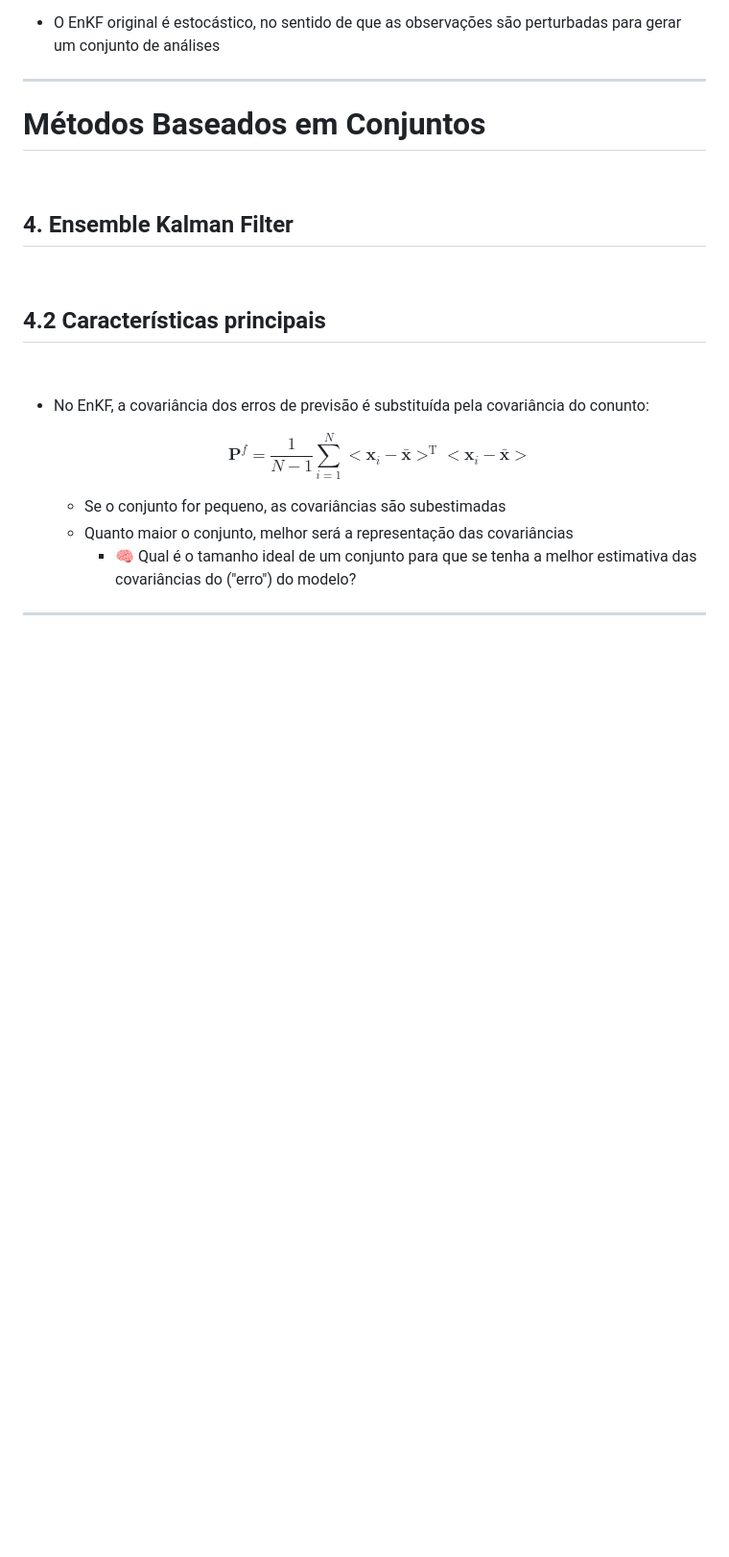
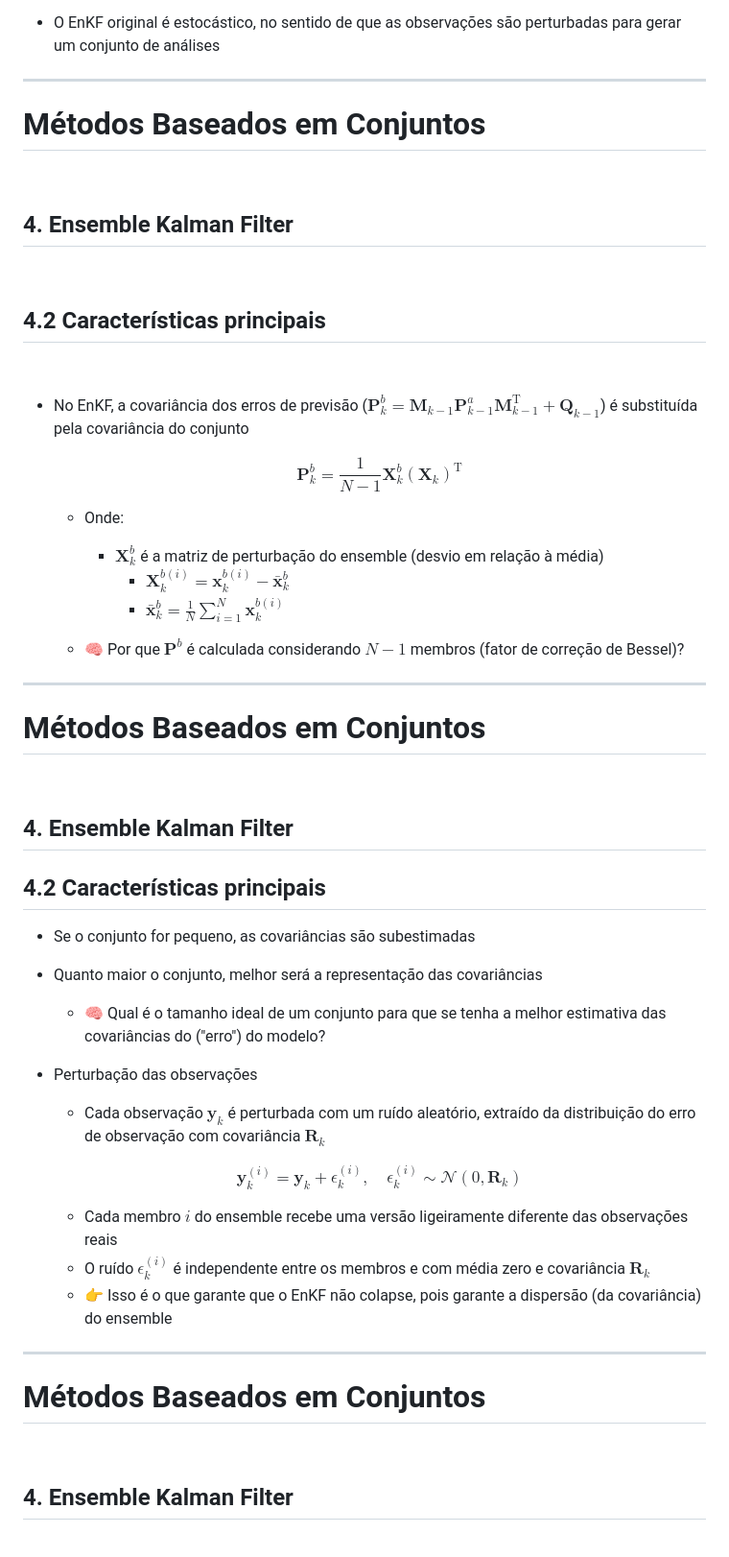
Before and after one commit to cfbastarz/MET563-3, a Markdown page: Aula1_IntroAssimDados-BayesRecursivo.md, the part around the change printed below. Shown: that part at 96% size. Drawn GitHub-style; blank space fills up the shorter version.

```diff
--- a/Aula1_IntroAssimDados-BayesRecursivo.md
+++ b/Aula1_IntroAssimDados-BayesRecursivo.md
@@ -543,7 +657,7 @@ section {
 <!-- Scoped style -->
 <style scoped>
 section {
-  font-size: 21px;
+  font-size: 20px;
 }
 </style>
 
@@ -559,12 +673,62 @@ section {
 
 <br />
 
-- No EnKF, a covariância dos erros de previsão é substituída pela covariância do conunto:
+- No EnKF, a covariância dos erros de previsão ($\mathbf{P}^{b}_{k} = \mathbf{M}_{k-1}\mathbf{P}_{k-1}^{a}\mathbf{M}_{k-1}^{\text{T}}+\mathbf{Q}_{k-1}$) é substituída pela covariância do conjunto
 
   $$
-  \mathbf{P}^{f} = \frac{1}{N-1} \sum_{i=1}^{N}{ <\mathbf{x}_{i} - \bar{\mathbf{x}}>^{\text{T}} <\mathbf{x}_{i} - \bar{\mathbf{x}}>}
+  \mathbf{P}_{k}^{b} = \frac{1}{N-1} \mathbf{X}_{k}^{b}(\mathbf{X}_{k})^{\text{T}}
   $$
 
-  - Se o conjunto for pequeno, as covariâncias são subestimadas
-  - Quanto maior o conjunto, melhor será a representação das covariâncias
-    * 🧠 Qual é o tamanho ideal de um conjunto para que se tenha a melhor estimativa das covariâncias do ("erro") do modelo?
+  * Onde:
+    * $\mathbf{X}_{k}^{b}$ é a matriz de perturbação do ensemble (desvio em relação à média)
+      * $\mathbf{X}_{k}^{b(i)} = \mathbf{x}_{k}^{b(i)} - \bar{\mathbf{x}}_{k}^{b}$
+      * $\bar{\mathbf{x}}_{k}^{b} = \frac{1}{N} \sum_{i=1}^{N}{\mathbf{x}_{k}^{b(i)}}$
+
+  * 🧠 Por que $\mathbf{P}^{b}$ é calculada considerando $N-1$ membros (fator de correção de Bessel)?
+
+---
+
+<!-- Scoped style -->
+<style scoped>
+section {
+  font-size: 20px;
+}
+</style>
+
+# Métodos Baseados em Conjuntos
+
+<br />
+
+## **4. Ensemble Kalman Filter**
+
+## **4.2 Características principais**
+
+- Se o conjunto for pequeno, as covariâncias são subestimadas
+- Quanto maior o conjunto, melhor será a representação das covariâncias
+  * 🧠 Qual é o tamanho ideal de um conjunto para que se tenha a melhor estimativa das covariâncias do ("erro") do modelo?
+- Perturbação das observações
+  * Cada observação $\mathbf{y}_k$ é perturbada com um ruído aleatório, extraído da distribuição do erro de observação com covariância $\mathbf{R}_k$
+
+  $$
+  \mathbf{y}_{k}^{(i)} = \mathbf{y}_{k} + \epsilon_{k}^{(i)}, \quad \epsilon_{k}^{(i)} \sim \mathcal{N}(0,\mathbf{R}_{k})
+  $$
+
+  * Cada membro $i$ do ensemble recebe uma versão ligeiramente diferente das observações reais
+  * O ruído $\epsilon_{k}^{(i)}$ é independente entre os membros e com média zero e covariância $\mathbf{R}_{k}$
+  * 👉 Isso é o que garante que o EnKF não colapse, pois garante a dispersão (da covariância) do ensemble
+
+---
+
+<!-- Scoped style -->
+<style scoped>
+section {
+  font-size: 21px;
+}
+</style>
+
+# Métodos Baseados em Conjuntos
+
+<br />
+
+## **4. Ensemble Kalman Filter**
+
```
Also changed, not shown: other parts of Aula1_IntroAssimDados-BayesRecursivo.md (+250 -124 lines), figs/cassino.jpg (added), figs/espaguete.png (added), 3 other files.
